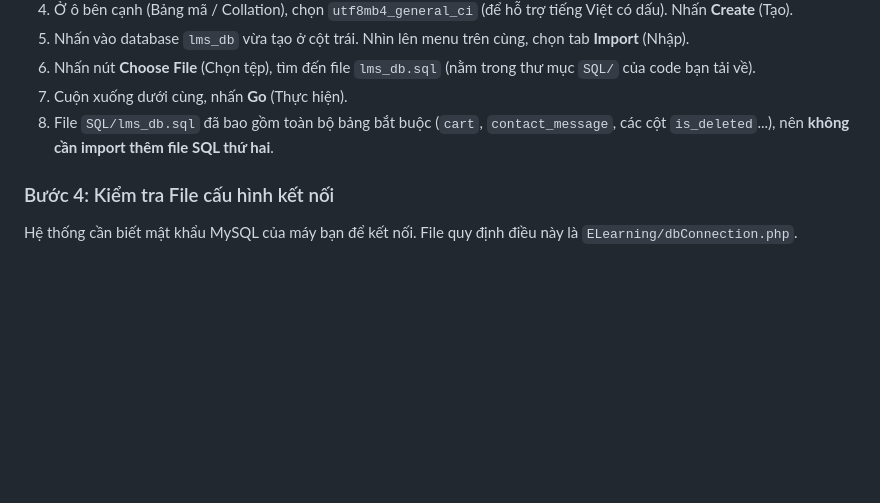
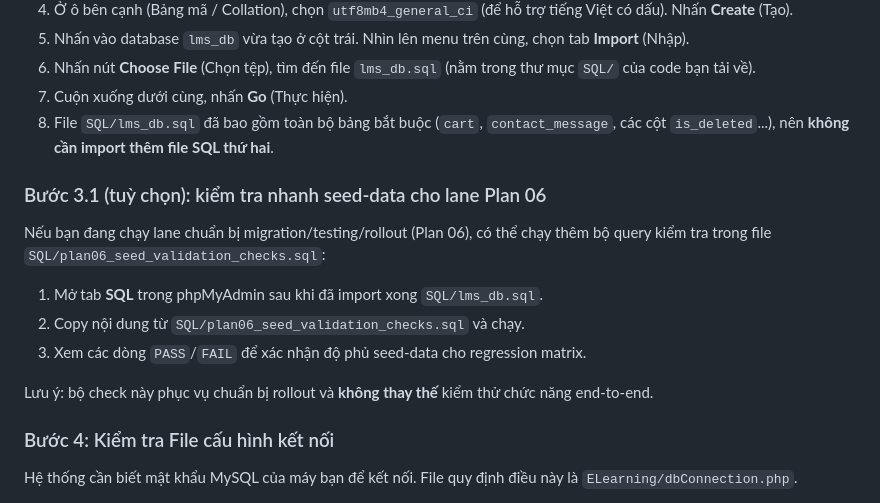
Before and after one commit to hongphuoc6104/CTU_E-Learning, a Markdown page: README.md, the part around the change. Drawn GitHub-style; blank space fills up the shorter version.

Commit message:
Document Plan 06 seed validation helper
Update the setup guide so the optional Plan 06 seed-validation SQL is discoverable during local verification and rollout preparation.

```diff
--- a/README.md
+++ b/README.md
@@ -74,6 +74,15 @@ Code PHP cần có dữ liệu để hiển thị. Bạn phải "nhập" (import
 6. Nhấn nút **Choose File** (Chọn tệp), tìm đến file `lms_db.sql` (nằm trong thư mục `SQL/` của code bạn tải về).
 7. Cuộn xuống dưới cùng, nhấn **Go** (Thực hiện).
 8. File `SQL/lms_db.sql` đã bao gồm toàn bộ bảng bắt buộc (`cart`, `contact_message`, các cột `is_deleted`...), nên **không cần import thêm file SQL thứ hai**.
+
+### Bước 3.1 (tuỳ chọn): kiểm tra nhanh seed-data cho lane Plan 06
+Nếu bạn đang chạy lane chuẩn bị migration/testing/rollout (Plan 06), có thể chạy thêm bộ query kiểm tra trong file `SQL/plan06_seed_validation_checks.sql`:
+
+1. Mở tab **SQL** trong phpMyAdmin sau khi đã import xong `SQL/lms_db.sql`.
+2. Copy nội dung từ `SQL/plan06_seed_validation_checks.sql` và chạy.
+3. Xem các dòng `PASS`/`FAIL` để xác nhận độ phủ seed-data cho regression matrix.
+
+Lưu ý: bộ check này phục vụ chuẩn bị rollout và **không thay thế** kiểm thử chức năng end-to-end.
 
 ### Bước 4: Kiểm tra File cấu hình kết nối
 Hệ thống cần biết mật khẩu MySQL của máy bạn để kết nối. File quy định điều này là `ELearning/dbConnection.php`.
```
